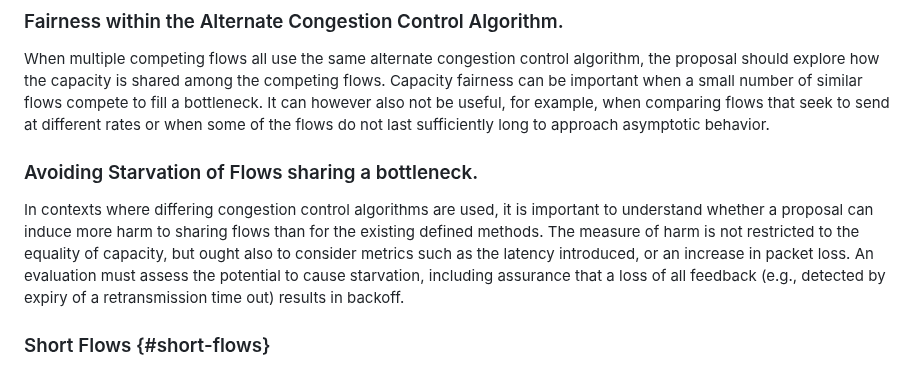
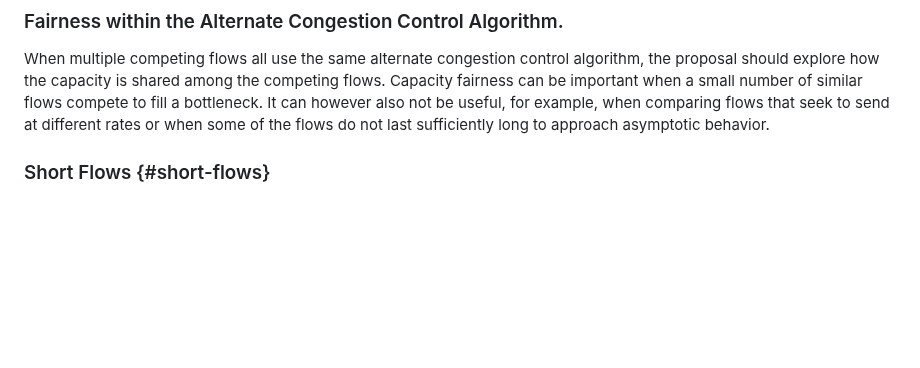
Before and after one commit to ietf-wg-ccwg/rfc5033bis, a Markdown page: draft-ietf-ccwg-rfc5033bis.md, the part around the change. Rendered like a GitHub page; blank space fills up the shorter version.

Commit message:
Delete redundant section

```diff
--- a/draft-ietf-ccwg-rfc5033bis.md
+++ b/draft-ietf-ccwg-rfc5033bis.md
@@ -344,19 +344,6 @@ flows compete to fill a bottleneck. It can however also not be useful,
 for example, when comparing flows that seek to send at different rates or
 when some of the flows do not last sufficiently long to approach
 asymptotic behavior.
-
-### Avoiding Starvation of Flows sharing a bottleneck.
-
-In contexts where differing congestion control
-algorithms are used, it is important to understand whether
-a proposal can induce more
-harm to sharing flows than for the existing
-defined methods. The measure of harm is not restricted to the equality
-of capacity, but ought also to consider metrics such as the
-latency introduced, or an increase in packet loss. An evaluation must
-assess the potential to cause starvation, including assurance that
-a loss of all feedback (e.g., detected by expiry of a retransmission time out)
-results in backoff.
 
 ### Short Flows {#short-flows}
 
```
